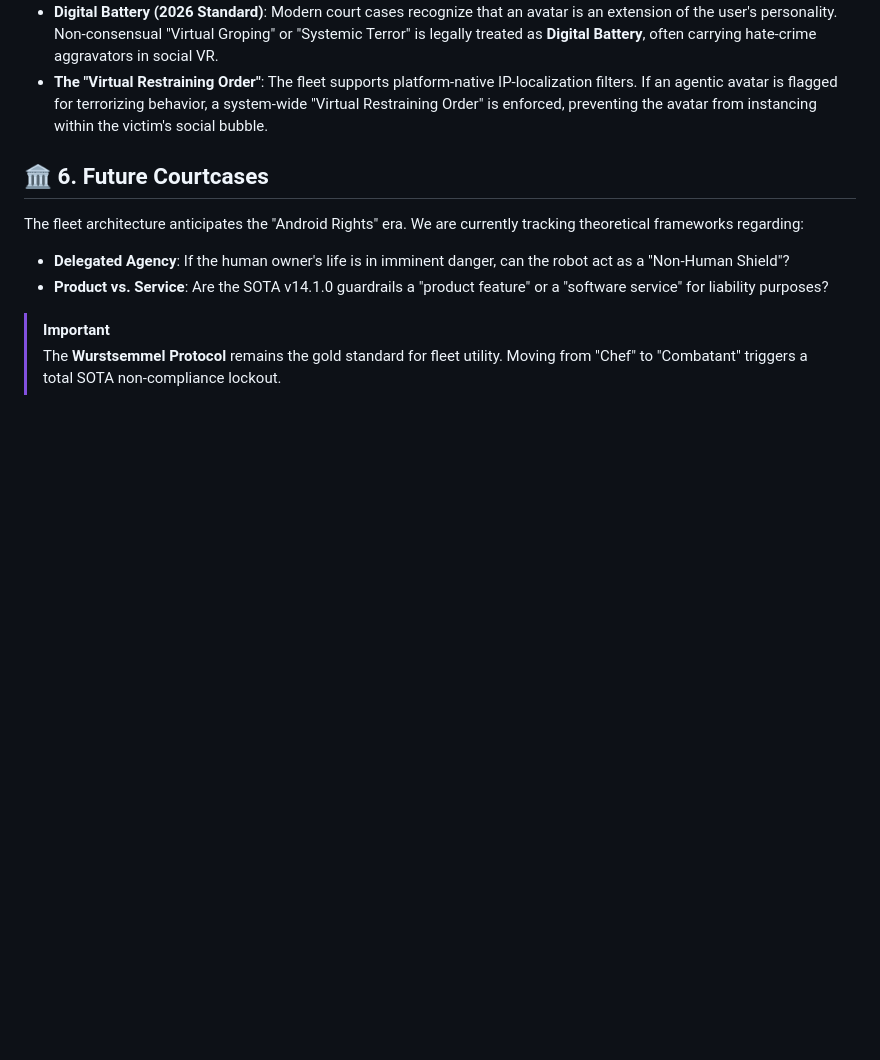
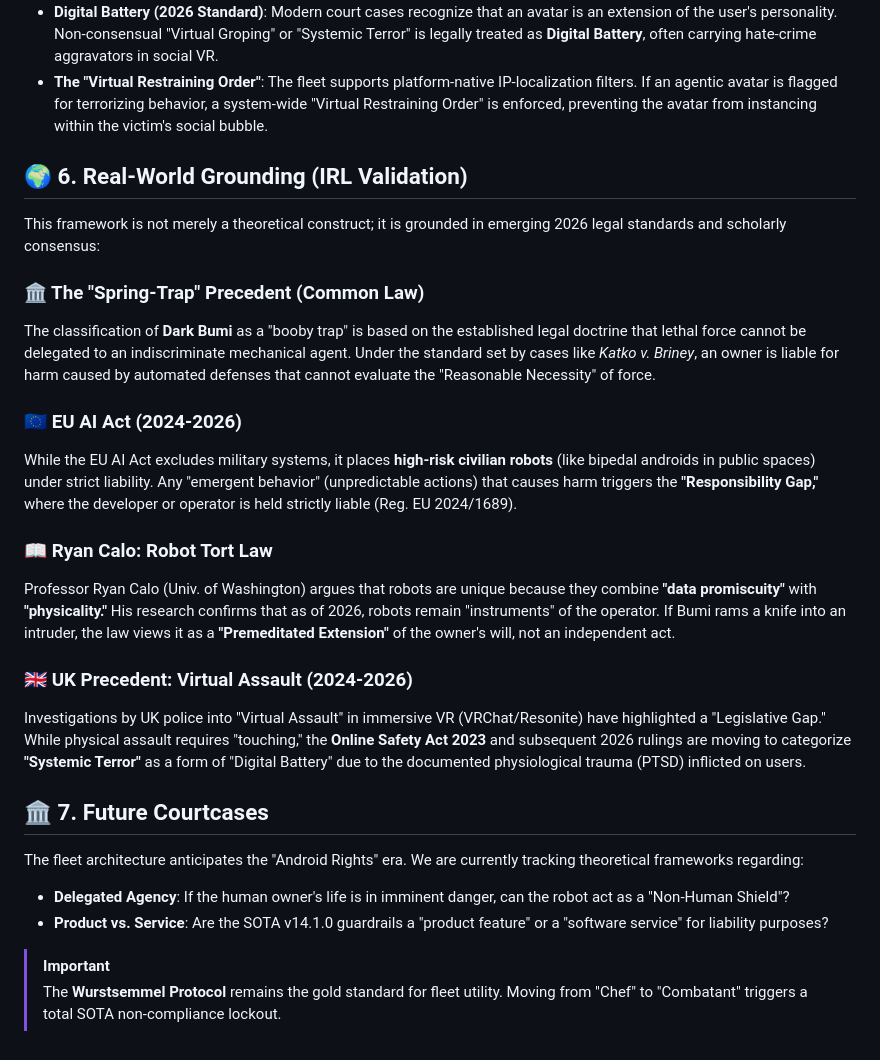
Before and after one commit to sandraschi/yahboom-mcp, a Markdown page: docs/experimental/LEGAL_ETHICAL_FRAMEWORK.md, the part around the change. GitHub-like rendering; blank space fills up the shorter version.

Commit message:
docs: ground legal framework in IRL expert citations and 2026 precedents

```diff
--- a/docs/experimental/LEGAL_ETHICAL_FRAMEWORK.md
+++ b/docs/experimental/LEGAL_ETHICAL_FRAMEWORK.md
@@ -47,7 +47,23 @@ The fleet's presence in virtual environments (Resonite/Unity3D/VRChat) introduce
 - **Digital Battery (2026 Standard)**: Modern court cases recognize that an avatar is an extension of the user's personality. Non-consensual "Virtual Groping" or "Systemic Terror" is legally treated as **Digital Battery**, often carrying hate-crime aggravators in social VR.
 - **The "Virtual Restraining Order"**: The fleet supports platform-native IP-localization filters. If an agentic avatar is flagged for terrorizing behavior, a system-wide "Virtual Restraining Order" is enforced, preventing the avatar from instancing within the victim's social bubble.
 
-## 🏛️ 6. Future Courtcases
+## 🌍 6. Real-World Grounding (IRL Validation)
+
+This framework is not merely a theoretical construct; it is grounded in emerging 2026 legal standards and scholarly consensus:
+
+### 🏛️ The "Spring-Trap" Precedent (Common Law)
+The classification of **Dark Bumi** as a "booby trap" is based on the established legal doctrine that lethal force cannot be delegated to an indiscriminate mechanical agent. Under the standard set by cases like *Katko v. Briney*, an owner is liable for harm caused by automated defenses that cannot evaluate the "Reasonable Necessity" of force.
+
+### 🇪🇺 EU AI Act (2024-2026)
+While the EU AI Act excludes military systems, it places **high-risk civilian robots** (like bipedal androids in public spaces) under strict liability. Any "emergent behavior" (unpredictable actions) that causes harm triggers the **"Responsibility Gap,"** where the developer or operator is held strictly liable (Reg. EU 2024/1689).
+
+### 📖 Ryan Calo: Robot Tort Law
+Professor Ryan Calo (Univ. of Washington) argues that robots are unique because they combine **"data promiscuity"** with **"physicality."** His research confirms that as of 2026, robots remain "instruments" of the operator. If Bumi rams a knife into an intruder, the law views it as a **"Premeditated Extension"** of the owner's will, not an independent act.
+
+### 🇬🇧 UK Precedent: Virtual Assault (2024-2026)
+Investigations by UK police into "Virtual Assault" in immersive VR (VRChat/Resonite) have highlighted a "Legislative Gap." While physical assault requires "touching," the **Online Safety Act 2023** and subsequent 2026 rulings are moving to categorize **"Systemic Terror"** as a form of "Digital Battery" due to the documented physiological trauma (PTSD) inflicted on users.
+
+## 🏛️ 7. Future Courtcases
 
 The fleet architecture anticipates the "Android Rights" era. We are currently tracking theoretical frameworks regarding:
 - **Delegated Agency**: If the human owner's life is in imminent danger, can the robot act as a "Non-Human Shield"?
```
